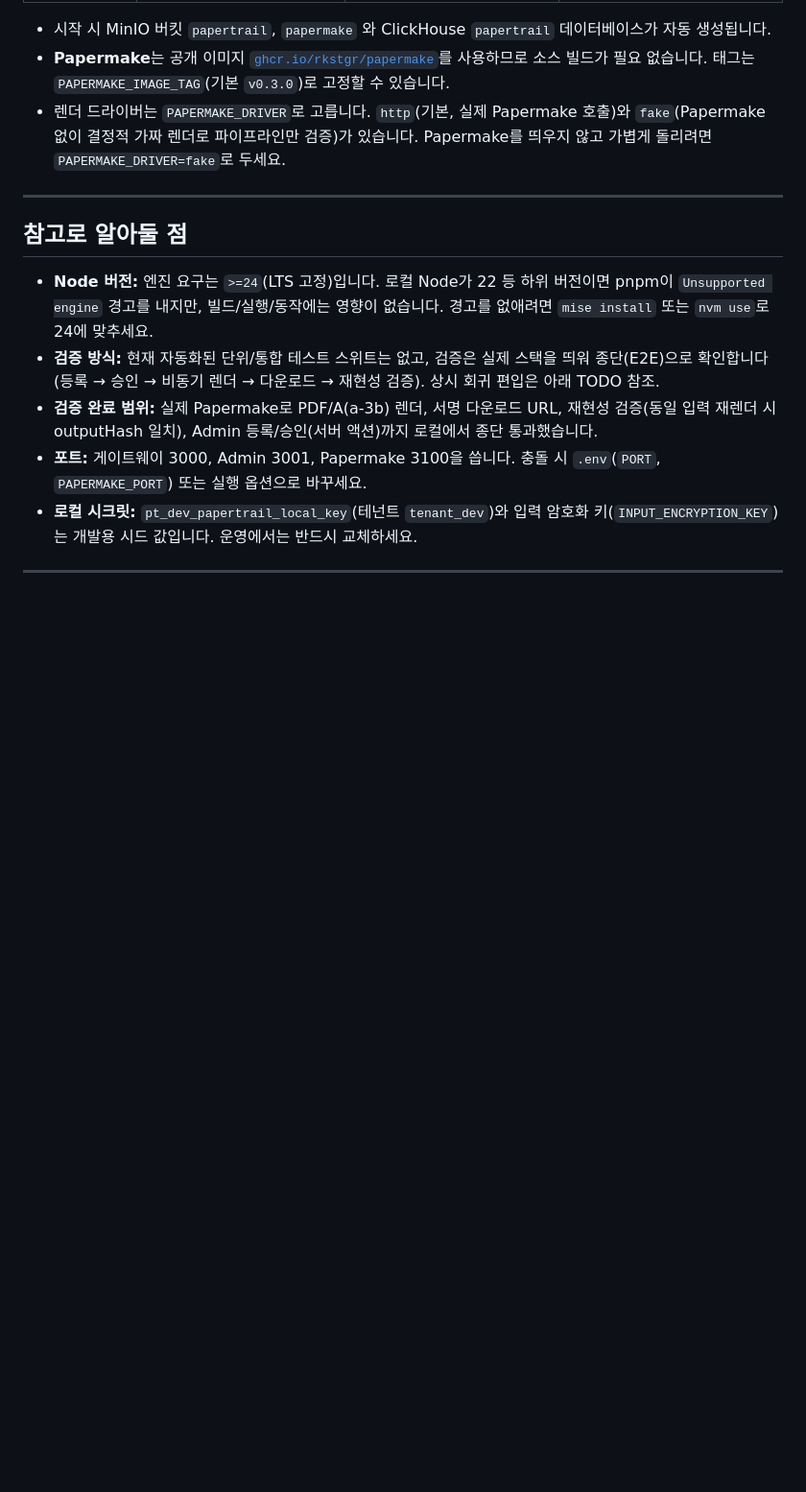
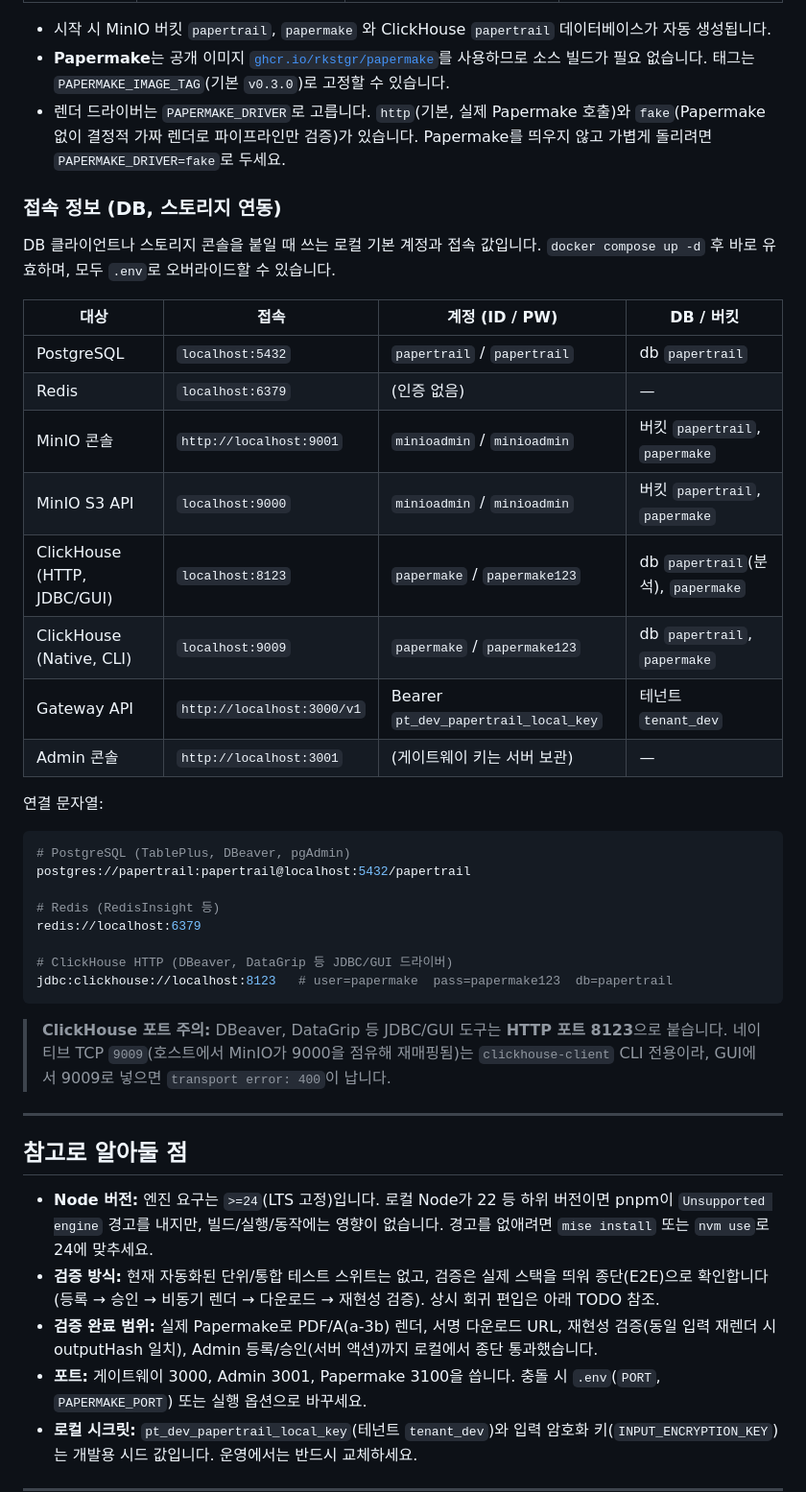
Before and after one commit to KimHG1995/papertrail, a Markdown page: README.md, the part around the change. Shown at 96% size. Drawn GitHub-style; blank space fills up the shorter version.

Commit message:
docs: README 에 로컬 접속 정보(계정, 포트, 연결 문자열) 표 추가
- DB/스토리지 연동용 로컬 기본 계정과 접속 값 정리(PostgreSQL, Redis, MinIO, ClickHouse, Gateway, Admin)
- 연결 문자열 예시(postgres, redis, clickhouse jdbc) 추가
- ClickHouse 는 JDBC/GUI = HTTP 8123, 네이티브 9009 는 clickhouse-client CLI 전용임을 명시(9009 로 붙으면 transport error 400)

````diff
--- a/README.md
+++ b/README.md
@@ -166,6 +166,36 @@ curl -X POST http://localhost:3000/v1/documents \
 - **Papermake**는 공개 이미지 [`ghcr.io/rkstgr/papermake`](https://github.com/rkstgr/papermake)를 사용하므로 소스 빌드가 필요 없습니다. 태그는 `PAPERMAKE_IMAGE_TAG`(기본 `v0.3.0`)로 고정할 수 있습니다.
 - 렌더 드라이버는 `PAPERMAKE_DRIVER`로 고릅니다. `http`(기본, 실제 Papermake 호출)와 `fake`(Papermake 없이 결정적 가짜 렌더로 파이프라인만 검증)가 있습니다. Papermake를 띄우지 않고 가볍게 돌리려면 `PAPERMAKE_DRIVER=fake`로 두세요.
 
+### 접속 정보 (DB, 스토리지 연동)
+
+DB 클라이언트나 스토리지 콘솔을 붙일 때 쓰는 로컬 기본 계정과 접속 값입니다. `docker compose up -d` 후 바로 유효하며, 모두 `.env`로 오버라이드할 수 있습니다.
+
+| 대상                        | 접속                       | 계정 (ID / PW)                       | DB / 버킷                          |
+| --------------------------- | -------------------------- | ------------------------------------ | ---------------------------------- |
+| PostgreSQL                  | `localhost:5432`           | `papertrail` / `papertrail`          | db `papertrail`                    |
+| Redis                       | `localhost:6379`           | (인증 없음)                          | —                                  |
+| MinIO 콘솔                  | `http://localhost:9001`    | `minioadmin` / `minioadmin`          | 버킷 `papertrail`, `papermake`     |
+| MinIO S3 API                | `localhost:9000`           | `minioadmin` / `minioadmin`          | 버킷 `papertrail`, `papermake`     |
+| ClickHouse (HTTP, JDBC/GUI) | `localhost:8123`           | `papermake` / `papermake123`         | db `papertrail`(분석), `papermake` |
+| ClickHouse (Native, CLI)    | `localhost:9009`           | `papermake` / `papermake123`         | db `papertrail`, `papermake`       |
+| Gateway API                 | `http://localhost:3000/v1` | Bearer `pt_dev_papertrail_local_key` | 테넌트 `tenant_dev`                |
+| Admin 콘솔                  | `http://localhost:3001`    | (게이트웨이 키는 서버 보관)          | —                                  |
+
+연결 문자열:
+
+```bash
+# PostgreSQL (TablePlus, DBeaver, pgAdmin)
+postgres://papertrail:papertrail@localhost:5432/papertrail
+
+# Redis (RedisInsight 등)
+redis://localhost:6379
+
+# ClickHouse HTTP (DBeaver, DataGrip 등 JDBC/GUI 드라이버)
+jdbc:clickhouse://localhost:8123   # user=papermake  pass=papermake123  db=papertrail
+```
+
+> **ClickHouse 포트 주의:** DBeaver, DataGrip 등 JDBC/GUI 도구는 **HTTP 포트 8123**으로 붙습니다. 네이티브 TCP `9009`(호스트에서 MinIO가 9000을 점유해 재매핑됨)는 `clickhouse-client` CLI 전용이라, GUI에서 9009로 넣으면 `transport error: 400`이 납니다.
+
 ---
 
 ## 참고로 알아둘 점
````
